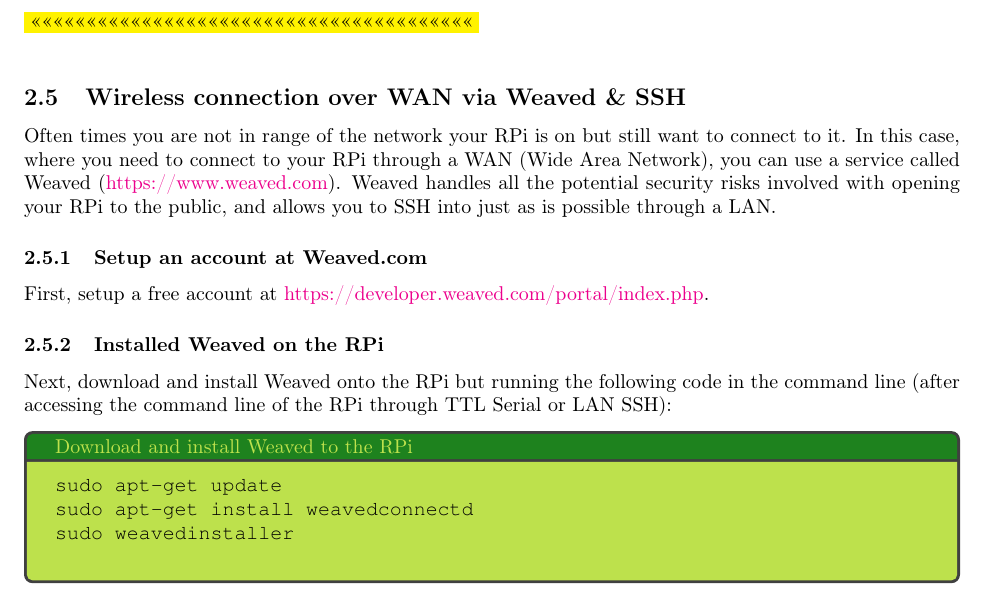
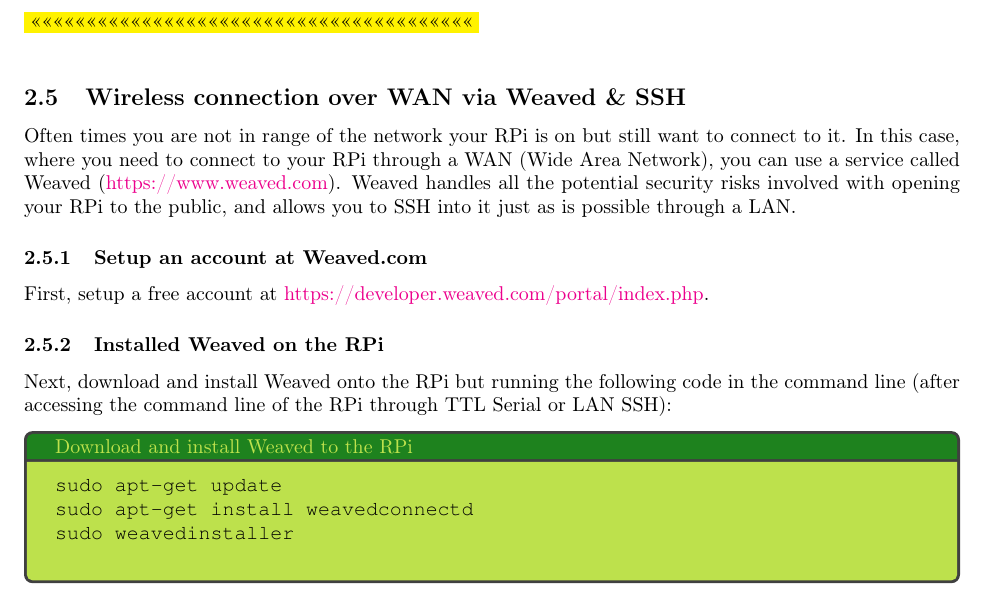
Before and after one commit to mmwebster/rpi-remote-monitoring-and-control, a LaTeX document (lab-manual/lab_manual.tex): part of page 10 of 25, cut so that both start at the same text. Compiled offline with pdfLaTeX.

Commit message:
fixed grammatical error in manual

```diff
--- a/lab-manual/lab_manual.tex
+++ b/lab-manual/lab_manual.tex
@@ -305,7 +305,7 @@
 
   \subsection{Wireless connection over WAN via Weaved \& SSH}
   \label{sec:connect-sshwan}
-    Often times you are not in range of the network your RPi is on but still want to connect to it. In this case, where you need to connect to your RPi through a WAN (Wide Area Network), you can use a service called Weaved (\href{https://www.weaved.com}{https://www.weaved.com}). Weaved handles all the potential security risks involved with opening your RPi to the public, and allows you to SSH into just as is possible through a LAN.
+    Often times you are not in range of the network your RPi is on but still want to connect to it. In this case, where you need to connect to your RPi through a WAN (Wide Area Network), you can use a service called Weaved (\href{https://www.weaved.com}{https://www.weaved.com}). Weaved handles all the potential security risks involved with opening your RPi to the public, and allows you to SSH into it just as is possible through a LAN.
     \subsubsection{Setup an account at Weaved.com}
     First, setup a free account at \href{https://developer.weaved.com/portal/index.php}{https://developer.weaved.com/portal/index.php}.
     \subsubsection{Installed Weaved on the RPi}
```
